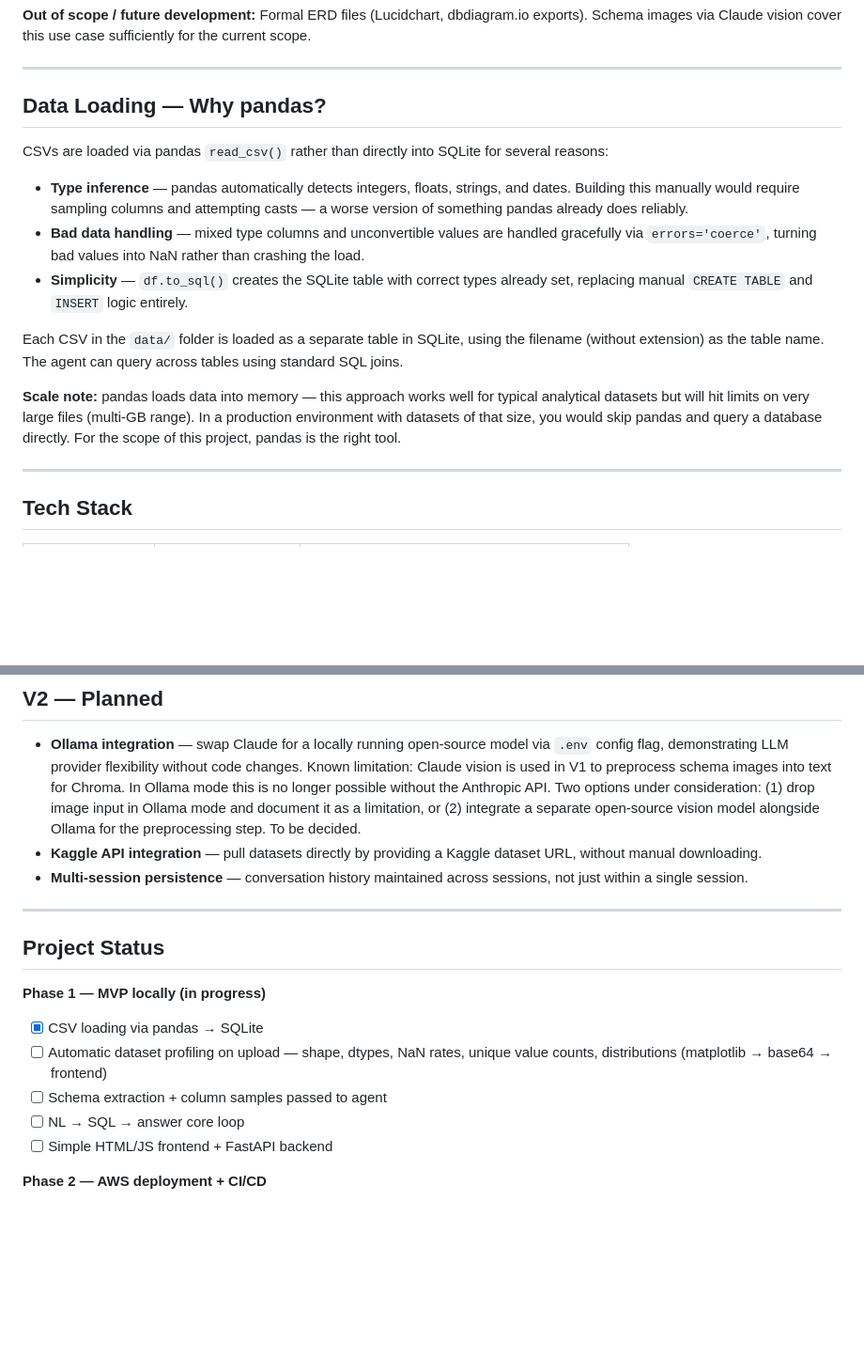
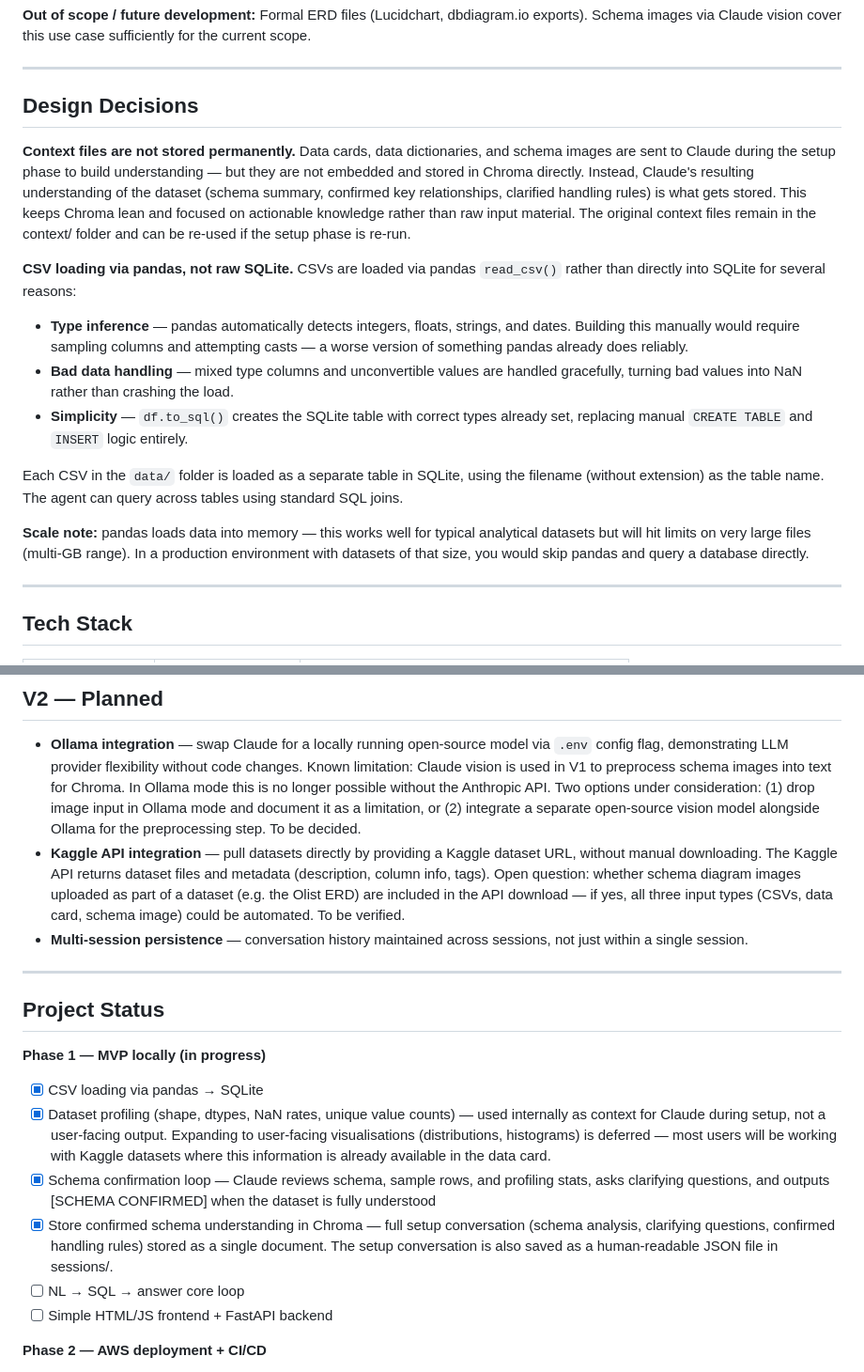
Before and after one commit to Wilsbert12/agentic-data-analyst, a Markdown page: README.md, 2 parts joined by grey strips. Shown at 94% size. GitHub-like rendering; blank space fills up the shorter version.

```diff
--- a/README.md
+++ b/README.md
@@ -50,17 +50,21 @@ All non-CSV context ends up in Chroma regardless of input format. Schema images
 
 ---
 
-## Data Loading — Why pandas?
+## Design Decisions
 
+**Context files are not stored permanently.**
+Data cards, data dictionaries, and schema images are sent to Claude during the setup phase to build understanding — but they are not embedded and stored in Chroma directly. Instead, Claude's resulting understanding of the dataset (schema summary, confirmed key relationships, clarified handling rules) is what gets stored. This keeps Chroma lean and focused on actionable knowledge rather than raw input material. The original context files remain in the context/ folder and can be re-used if the setup phase is re-run.
+
+**CSV loading via pandas, not raw SQLite.**
 CSVs are loaded via pandas `read_csv()` rather than directly into SQLite for several reasons:
 
 - **Type inference** — pandas automatically detects integers, floats, strings, and dates. Building this manually would require sampling columns and attempting casts — a worse version of something pandas already does reliably.
-- **Bad data handling** — mixed type columns and unconvertible values are handled gracefully via `errors='coerce'`, turning bad values into NaN rather than crashing the load.
+- **Bad data handling** — mixed type columns and unconvertible values are handled gracefully, turning bad values into NaN rather than crashing the load.
 - **Simplicity** — `df.to_sql()` creates the SQLite table with correct types already set, replacing manual `CREATE TABLE` and `INSERT` logic entirely.
 
 Each CSV in the `data/` folder is loaded as a separate table in SQLite, using the filename (without extension) as the table name. The agent can query across tables using standard SQL joins.
 
-**Scale note:** pandas loads data into memory — this approach works well for typical analytical datasets but will hit limits on very large files (multi-GB range). In a production environment with datasets of that size, you would skip pandas and query a database directly. For the scope of this project, pandas is the right tool.
+**Scale note:** pandas loads data into memory — this works well for typical analytical datasets but will hit limits on very large files (multi-GB range). In a production environment with datasets of that size, you would skip pandas and query a database directly.
 
 ---
 
@@ -116,7 +120,7 @@ The key is passed through for each session and never stored. If you have concern
 ## V2 — Planned
 
 - **Ollama integration** — swap Claude for a locally running open-source model via `.env` config flag, demonstrating LLM provider flexibility without code changes. Known limitation: Claude vision is used in V1 to preprocess schema images into text for Chroma. In Ollama mode this is no longer possible without the Anthropic API. Two options under consideration: (1) drop image input in Ollama mode and document it as a limitation, or (2) integrate a separate open-source vision model alongside Ollama for the preprocessing step. To be decided.
-- **Kaggle API integration** — pull datasets directly by providing a Kaggle dataset URL, without manual downloading.
+- **Kaggle API integration** — pull datasets directly by providing a Kaggle dataset URL, without manual downloading. The Kaggle API returns dataset files and metadata (description, column info, tags). Open question: whether schema diagram images uploaded as part of a dataset (e.g. the Olist ERD) are included in the API download — if yes, all three input types (CSVs, data card, schema image) could be automated. To be verified.
 - **Multi-session persistence** — conversation history maintained across sessions, not just within a single session.
 
 ---
@@ -125,8 +129,9 @@ The key is passed through for each session and never stored. If you have concern
 
 **Phase 1 — MVP locally (in progress)**
 - [x] CSV loading via pandas → SQLite
-- [ ] Automatic dataset profiling on upload — shape, dtypes, NaN rates, unique value counts, distributions (matplotlib → base64 → frontend)
-- [ ] Schema extraction + column samples passed to agent
+- [x] Dataset profiling (shape, dtypes, NaN rates, unique value counts) — used internally as context for Claude during setup, not a user-facing output. Expanding to user-facing visualisations (distributions, histograms) is deferred — most users will be working with Kaggle datasets where this information is already available in the data card.
+- [x] Schema confirmation loop — Claude reviews schema, sample rows, and profiling stats, asks clarifying questions, and outputs [SCHEMA CONFIRMED] when the dataset is fully understood
+- [x] Store confirmed schema understanding in Chroma — full setup conversation (schema analysis, clarifying questions, confirmed handling rules) stored as a single document. The setup conversation is also saved as a human-readable JSON file in sessions/.
 - [ ] NL → SQL → answer core loop
 - [ ] Simple HTML/JS frontend + FastAPI backend
 
```
